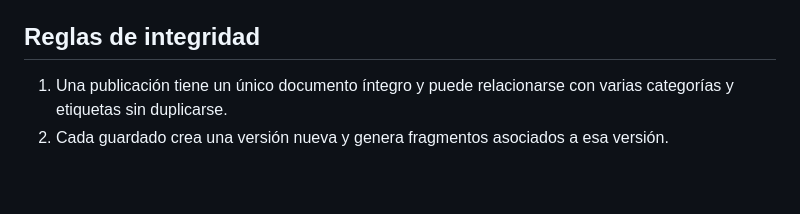
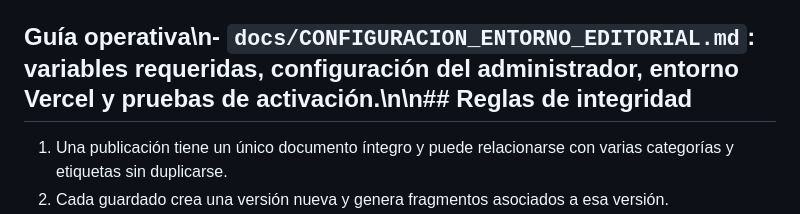
Before and after one commit to SERCO2025/SERCO-Seccion-Informativa, a Markdown page: docs/INDICE_MAESTRO_EDITORIAL.md, the part around the change. Rendered like a GitHub page; blank space fills up the shorter version.

Commit message:
Vincular guía operativa desde el índice maestro

```diff
--- a/docs/INDICE_MAESTRO_EDITORIAL.md
+++ b/docs/INDICE_MAESTRO_EDITORIAL.md
@@ -50,7 +50,7 @@ Supabase: proyecto `SERCO's Project` (`hlwxgetogjvieejcmttf`). La base de datos
 - `SERCO_ADMIN_EMAIL`: correo exacto autorizado para administrar la biblioteca.
 - `GEMINI_API_KEY` y `TAVILY_API_KEY`: proveedores de investigación, si no están ya configurados.
 
-## Reglas de integridad
+## Guía operativa\n- `docs/CONFIGURACION_ENTORNO_EDITORIAL.md`: variables requeridas, configuración del administrador, entorno Vercel y pruebas de activación.\n\n## Reglas de integridad
 1. Una publicación tiene un único documento íntegro y puede relacionarse con varias categorías y etiquetas sin duplicarse.
 2. Cada guardado crea una versión nueva y genera fragmentos asociados a esa versión.
 3. Solo la versión publicada se expone a la recuperación pública.
```
